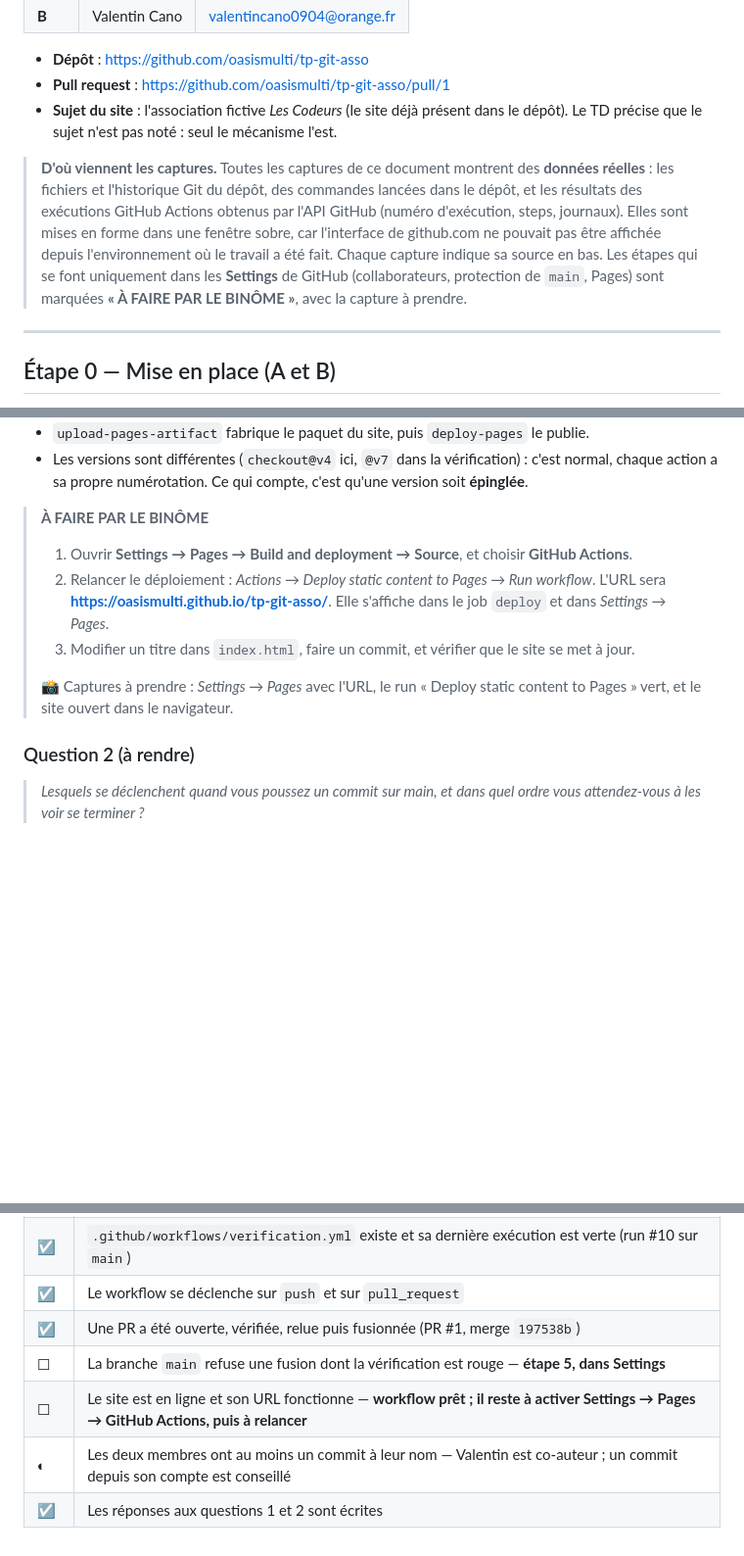
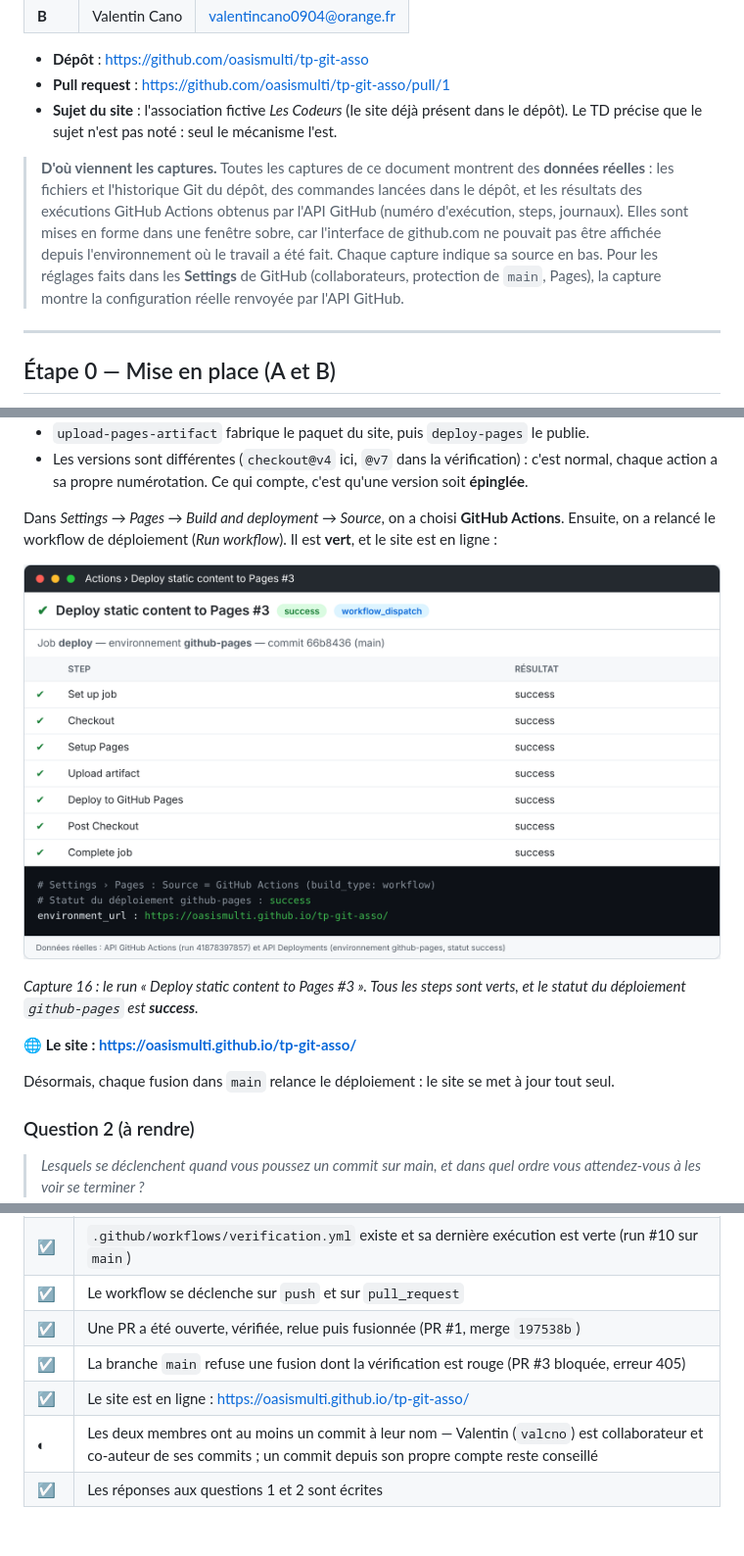
Before and after one commit to oasismulti/tp-git-asso, a Markdown page: docs/compte-rendu.md, 3 parts joined by grey strips. Shown at 98% size. Rendered like a GitHub page; pictures changed too: docs/captures/17-deploiement-pages.png (added); blank space fills up the shorter version.

```diff
--- a/docs/compte-rendu.md
+++ b/docs/compte-rendu.md
@@ -11,7 +11,7 @@
 - **Pull request** : https://github.com/oasismulti/tp-git-asso/pull/1
 - **Sujet du site** : l'association fictive *Les Codeurs* (le site déjà présent dans le dépôt). Le TD précise que le sujet n'est pas noté : seul le mécanisme l'est.
 
-> **D'où viennent les captures.** Toutes les captures de ce document montrent des **données réelles** : les fichiers et l'historique Git du dépôt, des commandes lancées dans le dépôt, et les résultats des exécutions GitHub Actions obtenus par l'API GitHub (numéro d'exécution, steps, journaux). Elles sont mises en forme dans une fenêtre sobre, car l'interface de github.com ne pouvait pas être affichée depuis l'environnement où le travail a été fait. Chaque capture indique sa source en bas. Les étapes qui se font uniquement dans les **Settings** de GitHub (collaborateurs, protection de `main`, Pages) sont marquées **« À FAIRE PAR LE BINÔME »**, avec la capture à prendre.
+> **D'où viennent les captures.** Toutes les captures de ce document montrent des **données réelles** : les fichiers et l'historique Git du dépôt, des commandes lancées dans le dépôt, et les résultats des exécutions GitHub Actions obtenus par l'API GitHub (numéro d'exécution, steps, journaux). Elles sont mises en forme dans une fenêtre sobre, car l'interface de github.com ne pouvait pas être affichée depuis l'environnement où le travail a été fait. Chaque capture indique sa source en bas. Pour les réglages faits dans les **Settings** de GitHub (collaborateurs, protection de `main`, Pages), la capture montre la configuration réelle renvoyée par l'API GitHub.
 
 ---
 
@@ -146,13 +156,15 @@ B ajoute le workflow fourni par GitHub, « Deploy static content to Pages » :
 - `upload-pages-artifact` fabrique le paquet du site, puis `deploy-pages` le publie.
 - Les versions sont différentes (`checkout@v4` ici, `@v7` dans la vérification) : c'est normal, chaque action a sa propre numérotation. Ce qui compte, c'est qu'une version soit **épinglée**.
 
-> **À FAIRE PAR LE BINÔME**
->
-> 1. Ouvrir **Settings → Pages → Build and deployment → Source**, et choisir **GitHub Actions**.
-> 2. Relancer le déploiement : *Actions → Deploy static content to Pages → Run workflow*. L'URL sera **https://oasismulti.github.io/tp-git-asso/**. Elle s'affiche dans le job `deploy` et dans *Settings → Pages*.
-> 3. Modifier un titre dans `index.html`, faire un commit, et vérifier que le site se met à jour.
->
-> 📸 Captures à prendre : *Settings → Pages* avec l'URL, le run « Deploy static content to Pages » vert, et le site ouvert dans le navigateur.
+Dans *Settings → Pages → Build and deployment → Source*, on a choisi **GitHub Actions**. Ensuite, on a relancé le workflow de déploiement (*Run workflow*). Il est **vert**, et le site est en ligne :
+
+![Déploiement Pages](captures/17-deploiement-pages.png)
+
+*Capture 16 : le run « Deploy static content to Pages #3 ». Tous les steps sont verts, et le statut du déploiement `github-pages` est **success**.*
+
+🌐 **Le site : https://oasismulti.github.io/tp-git-asso/**
+
+Désormais, chaque fusion dans `main` relance le déploiement : le site se met à jour tout seul.
 
 ### Question 2 (à rendre)
 
@@ -198,7 +210,7 @@ Conséquence importante : le déploiement **n'attend pas** la vérification. Sur
 | ☑ | `.github/workflows/verification.yml` existe et sa dernière exécution est verte (run #10 sur `main`) |
 | ☑ | Le workflow se déclenche sur `push` et sur `pull_request` |
 | ☑ | Une PR a été ouverte, vérifiée, relue puis fusionnée (PR #1, merge `197538b`) |
-| ☐ | La branche `main` refuse une fusion dont la vérification est rouge — **étape 5, dans Settings** |
-| ☐ | Le site est en ligne et son URL fonctionne — **workflow prêt ; il reste à activer Settings → Pages → GitHub Actions, puis à relancer** |
-| ◐ | Les deux membres ont au moins un commit à leur nom — Valentin est co-auteur ; un commit depuis son compte est conseillé |
+| ☑ | La branche `main` refuse une fusion dont la vérification est rouge (PR #3 bloquée, erreur 405) |
+| ☑ | Le site est en ligne : https://oasismulti.github.io/tp-git-asso/ |
+| ◐ | Les deux membres ont au moins un commit à leur nom — Valentin (`valcno`) est collaborateur et co-auteur de ses commits ; un commit depuis son propre compte reste conseillé |
 | ☑ | Les réponses aux questions 1 et 2 sont écrites |
```
Also changed, not shown: other parts of docs/compte-rendu.md (+21 -11 lines), README.md (+2 -1 lines), docs/captures/15-protection-main.png (added), docs/captures/16-test-blocage.png (added), docs/captures/18-collaborateurs.png (added), 1 other file.
